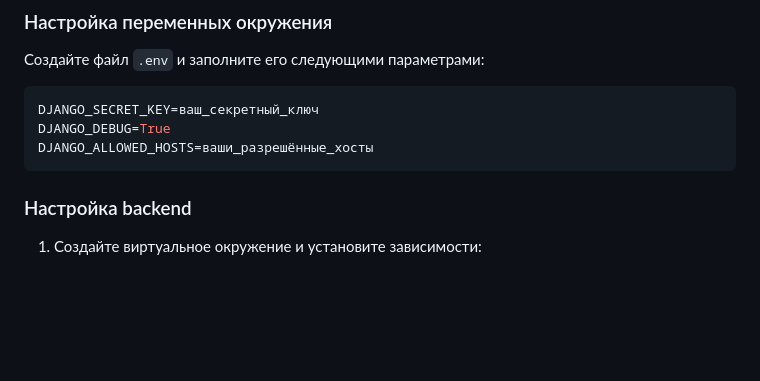
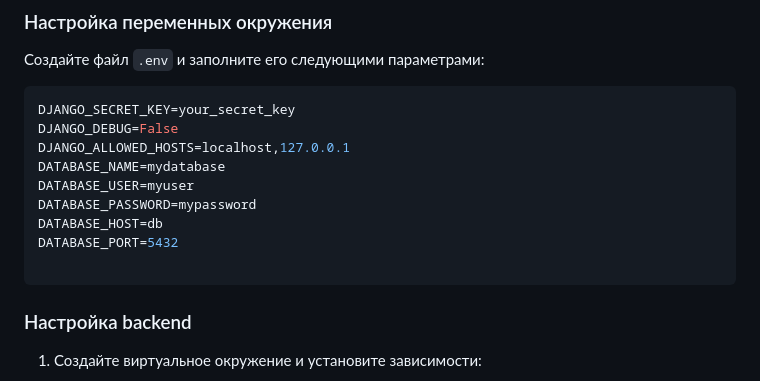
Before and after one commit to Sayrrexe/Miel, a Markdown page: README.md, the part around the change. Drawn GitHub-style; blank space fills up the shorter version.

````diff
--- a/README.md
+++ b/README.md
@@ -25,9 +25,15 @@ cd Miel/Backend/Miel/
 ### Настройка переменных окружения
 Создайте файл `.env` и заполните его следующими параметрами:
 ```env
-DJANGO_SECRET_KEY=ваш_секретный_ключ
-DJANGO_DEBUG=True
-DJANGO_ALLOWED_HOSTS=ваши_разрешённые_хосты
+DJANGO_SECRET_KEY=your_secret_key
+DJANGO_DEBUG=False
+DJANGO_ALLOWED_HOSTS=localhost,127.0.0.1
+DATABASE_NAME=mydatabase
+DATABASE_USER=myuser
+DATABASE_PASSWORD=mypassword
+DATABASE_HOST=db
+DATABASE_PORT=5432
+
 ```
 
 ### Настройка backend
````
